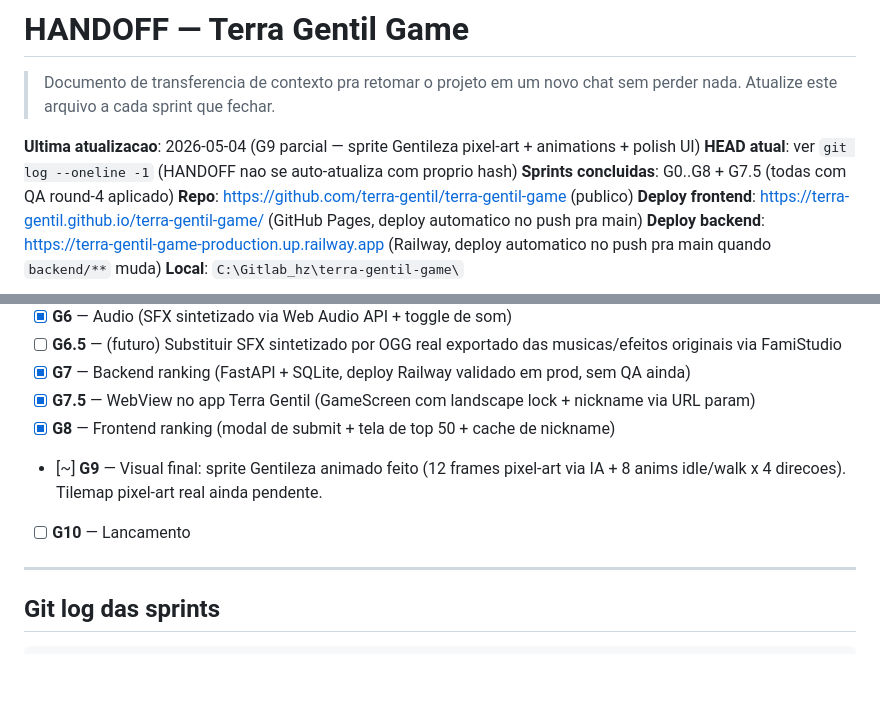
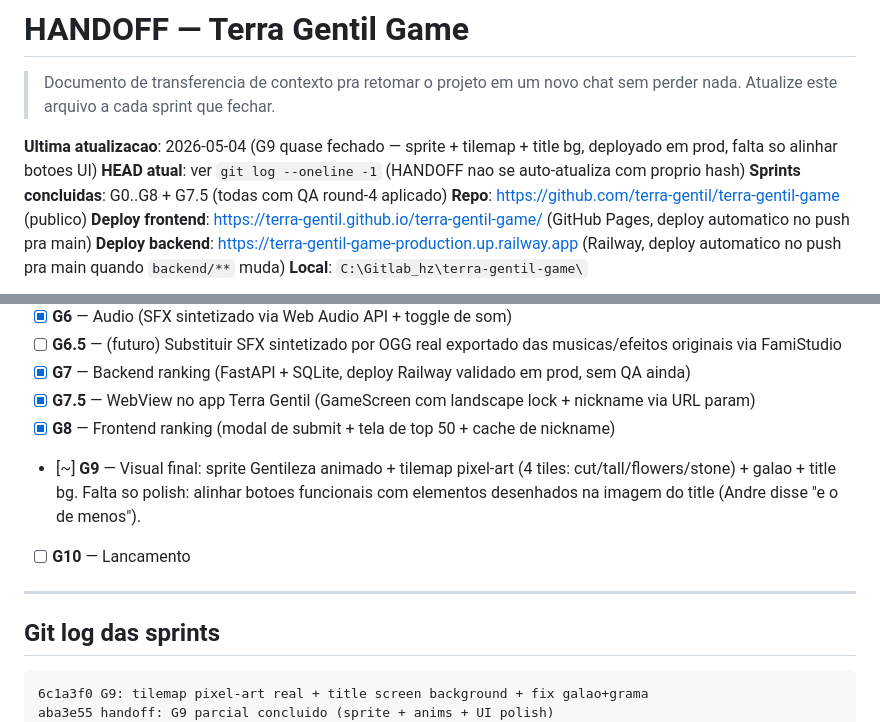
Before and after one commit to terra-gentil/terra-gentil-game, a Markdown page: HANDOFF.md, 2 parts joined by grey strips. GitHub-like rendering; blank space fills up the shorter version.

````diff
--- a/HANDOFF.md
+++ b/HANDOFF.md
@@ -3,7 +3,7 @@
 > Documento de transferencia de contexto pra retomar o projeto em um novo
 > chat sem perder nada. Atualize este arquivo a cada sprint que fechar.
 
-**Ultima atualizacao**: 2026-05-04 (G9 parcial — sprite Gentileza pixel-art + animations + polish UI)
+**Ultima atualizacao**: 2026-05-04 (G9 quase fechado — sprite + tilemap + title bg, deployado em prod, falta so alinhar botoes UI)
 **HEAD atual**: ver `git log --oneline -1` (HANDOFF nao se auto-atualiza com proprio hash)
 **Sprints concluidas**: G0..G8 + G7.5 (todas com QA round-4 aplicado)
 **Repo**: https://github.com/terra-gentil/terra-gentil-game (publico)
@@ -171,7 +181,7 @@ terra-gentil-game/
 - [x] **G7** — Backend ranking (FastAPI + SQLite, deploy Railway validado em prod, sem QA ainda)
 - [x] **G7.5** — WebView no app Terra Gentil (GameScreen com landscape lock + nickname via URL param)
 - [x] **G8** — Frontend ranking (modal de submit + tela de top 50 + cache de nickname)
-- [~] **G9** — Visual final: sprite Gentileza animado feito (12 frames pixel-art via IA + 8 anims idle/walk x 4 direcoes). Tilemap pixel-art real ainda pendente.
+- [~] **G9** — Visual final: sprite Gentileza animado + tilemap pixel-art (4 tiles: cut/tall/flowers/stone) + galao + title bg. Falta so polish: alinhar botoes funcionais com elementos desenhados na imagem do title (Andre disse "e o de menos").
 - [ ] **G10** — Lancamento
 
 ---
@@ -179,6 +189,8 @@ terra-gentil-game/
 ## Git log das sprints
 
 ```
+6c1a3f0 G9: tilemap pixel-art real + title screen background + fix galao+grama
+aba3e55 handoff: G9 parcial concluido (sprite + anims + UI polish)
 361a602 G9 (parcial): sprite Gentileza pixel-art + animations + polish UI
 f26a3dd handoff: smoke automatizado migrado pra GitHub Actions
 c1bd7f5 ci: smoke test diario backend prod (substitui routine Claude que sandbox bloqueia)
````
Also changed, not shown: other parts of HANDOFF.md (+25 -13 lines).
